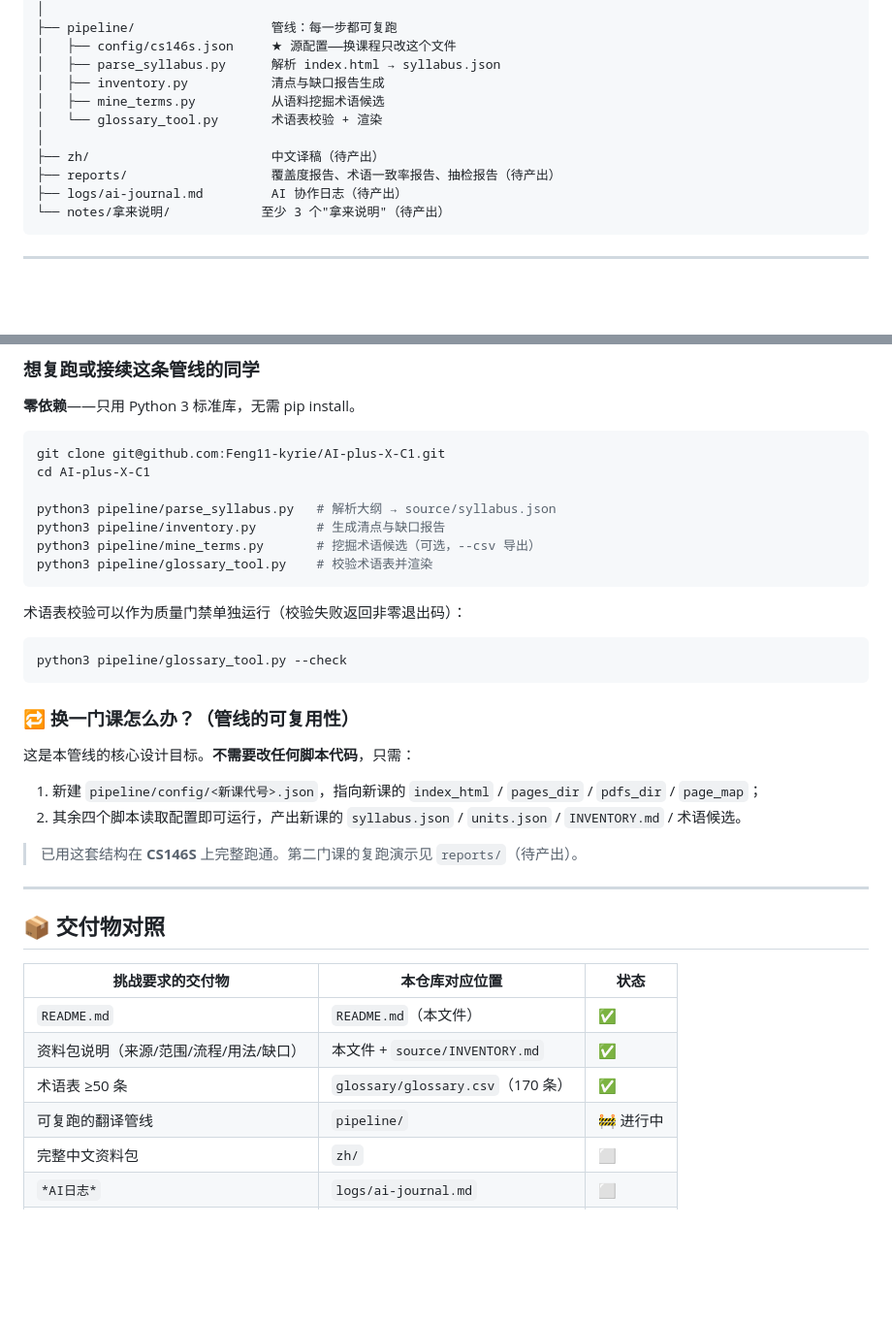
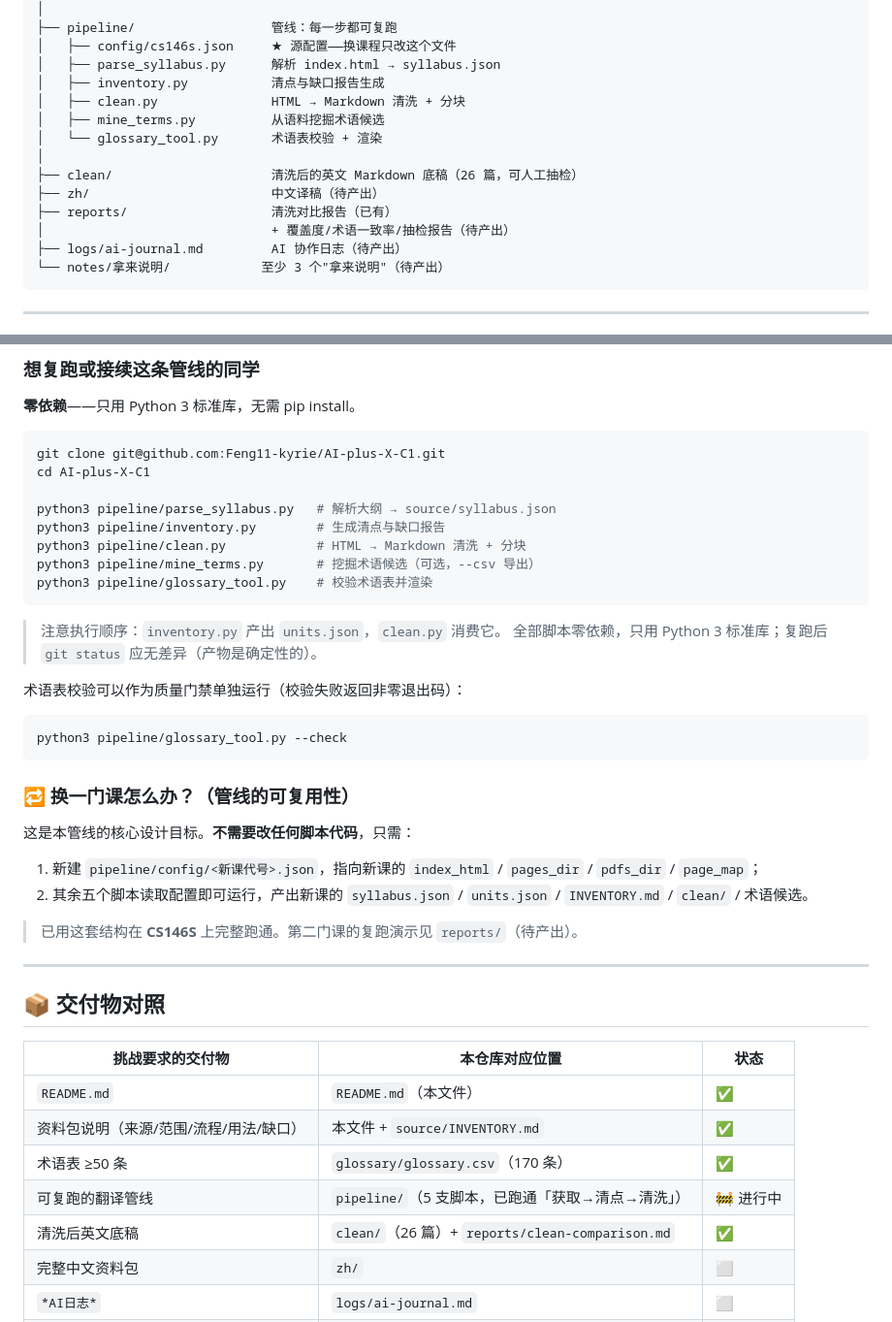
Before and after one commit to Feng11-kyrie/AI-plus-X-C1, a Markdown page: README.md, 2 parts joined by grey strips. Shown at 97% size. GitHub-like rendering; blank space fills up the shorter version.

````diff
--- a/README.md
+++ b/README.md
@@ -106,11 +119,14 @@ AI-plus-X-C1/
 │   ├── config/cs146s.json     ★ 源配置——换课程只改这个文件
 │   ├── parse_syllabus.py      解析 index.html → syllabus.json
 │   ├── inventory.py           清点与缺口报告生成
+│   ├── clean.py               HTML → Markdown 清洗 + 分块
 │   ├── mine_terms.py          从语料挖掘术语候选
 │   └── glossary_tool.py       术语表校验 + 渲染
 │
+├── clean/                     清洗后的英文 Markdown 底稿（26 篇，可人工抽检）
 ├── zh/                        中文译稿（待产出）
-├── reports/                   覆盖度报告、术语一致率报告、抽检报告（待产出）
+├── reports/                   清洗对比报告（已有）
+│                              + 覆盖度/术语一致率/抽检报告（待产出）
 ├── logs/ai-journal.md         AI 协作日志（待产出）
 └── notes/拿来说明/            至少 3 个"拿来说明"（待产出）
 ```
@@ -134,9 +150,13 @@ cd AI-plus-X-C1
 
 python3 pipeline/parse_syllabus.py   # 解析大纲 → source/syllabus.json
 python3 pipeline/inventory.py        # 生成清点与缺口报告
+python3 pipeline/clean.py            # HTML → Markdown 清洗 + 分块
 python3 pipeline/mine_terms.py       # 挖掘术语候选（可选，--csv 导出）
 python3 pipeline/glossary_tool.py    # 校验术语表并渲染
 ```
+
+> 注意执行顺序：`inventory.py` 产出 `units.json`，`clean.py` 消费它。
+> 全部脚本零依赖，只用 Python 3 标准库；复跑后 `git status` 应无差异（产物是确定性的）。
 
 术语表校验可以作为质量门禁单独运行（校验失败返回非零退出码）：
 
@@ -149,7 +169,7 @@ python3 pipeline/glossary_tool.py --check
 这是本管线的核心设计目标。**不需要改任何脚本代码**，只需：
 
 1. 新建 `pipeline/config/<新课代号>.json`，指向新课的 `index_html` / `pages_dir` / `pdfs_dir` / `page_map`；
-2. 其余四个脚本读取配置即可运行，产出新课的 `syllabus.json` / `units.json` / `INVENTORY.md` / 术语候选。
+2. 其余五个脚本读取配置即可运行，产出新课的 `syllabus.json` / `units.json` / `INVENTORY.md` / `clean/` / 术语候选。
 
 > 已用这套结构在 **CS146S** 上完整跑通。第二门课的复跑演示见 `reports/`（待产出）。
 
@@ -162,7 +182,8 @@ python3 pipeline/glossary_tool.py --check
 | `README.md` | `README.md`（本文件） | ✅ |
 | 资料包说明（来源/范围/流程/用法/缺口） | 本文件 + `source/INVENTORY.md` | ✅ |
 | 术语表 ≥50 条 | `glossary/glossary.csv`（170 条） | ✅ |
-| 可复跑的翻译管线 | `pipeline/` | 🚧 进行中 |
+| 可复跑的翻译管线 | `pipeline/`（5 支脚本，已跑通「获取→清点→清洗」） | 🚧 进行中 |
+| 清洗后英文底稿 | `clean/`（26 篇）+ `reports/clean-comparison.md` | ✅ |
 | 完整中文资料包 | `zh/` | ⬜ |
 | `*AI日志*` | `logs/ai-journal.md` | ⬜ |
 | `*AAR*`（七维复盘） | `AAR.md` | ⬜ |
````
Also changed, not shown: other parts of README.md (+21 -8 lines), pipeline/README.md (+15 -3 lines).
